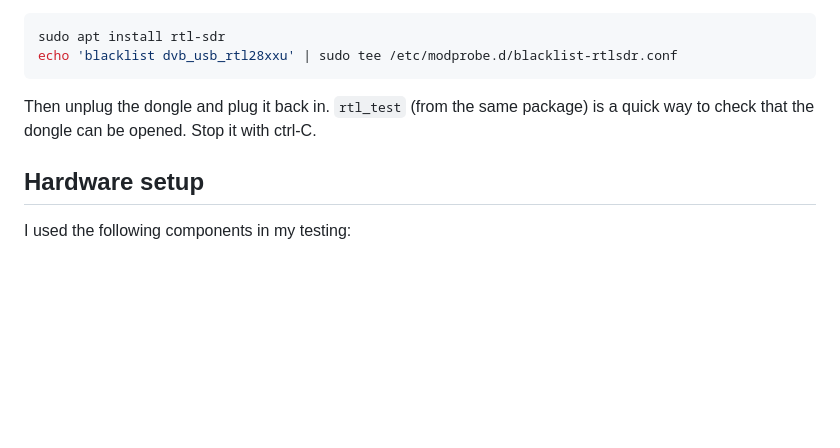
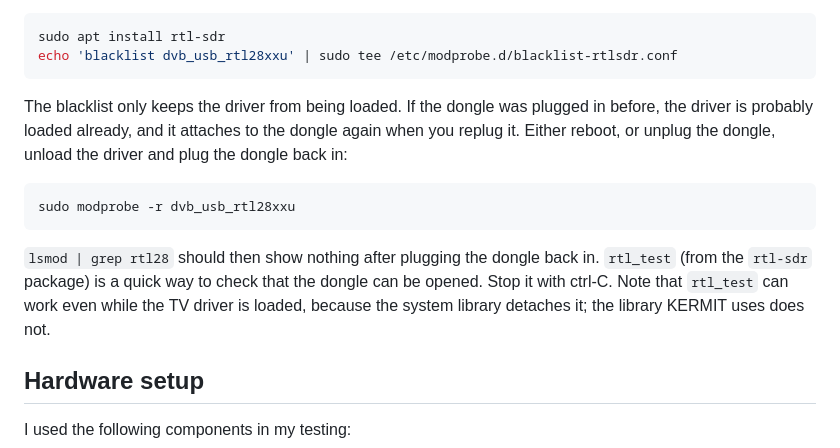
Before and after one commit to benhg/kermit, a Markdown page: README.md, the part around the change. Drawn GitHub-style; blank space fills up the shorter version.

Commit message:
README: unload an already loaded DVB-T driver; blacklisting alone is not enough
On a second Linux Mint machine the driver was already loaded and
attached to the dongle again after replugging. Document unplugging,
modprobe -r and replugging (or a reboot), and that rtl_test is not a
reliable check since the system librtlsdr detaches the kernel driver
while the pyrtlsdrlib build does not.

Co-Authored-By: Claude Opus 5.5 <noreply@anthropic.com>
Claude-Session: https://claude.ai/code/session_01NitFhMzpEJuSQSaiPgr8UF

````diff
--- a/README.md
+++ b/README.md
@@ -112,7 +112,13 @@ sudo apt install rtl-sdr
 echo 'blacklist dvb_usb_rtl28xxu' | sudo tee /etc/modprobe.d/blacklist-rtlsdr.conf
 ```
 
-Then unplug the dongle and plug it back in. `rtl_test` (from the same package) is a quick way to check that the dongle can be opened. Stop it with ctrl-C.
+The blacklist only keeps the driver from being loaded. If the dongle was plugged in before, the driver is probably loaded already, and it attaches to the dongle again when you replug it. Either reboot, or unplug the dongle, unload the driver and plug the dongle back in:
+
+```sh
+sudo modprobe -r dvb_usb_rtl28xxu
+```
+
+`lsmod | grep rtl28` should then show nothing after plugging the dongle back in. `rtl_test` (from the `rtl-sdr` package) is a quick way to check that the dongle can be opened. Stop it with ctrl-C. Note that `rtl_test` can work even while the TV driver is loaded, because the system library detaches it; the library KERMIT uses does not.
 
 ## Hardware setup
 
````
